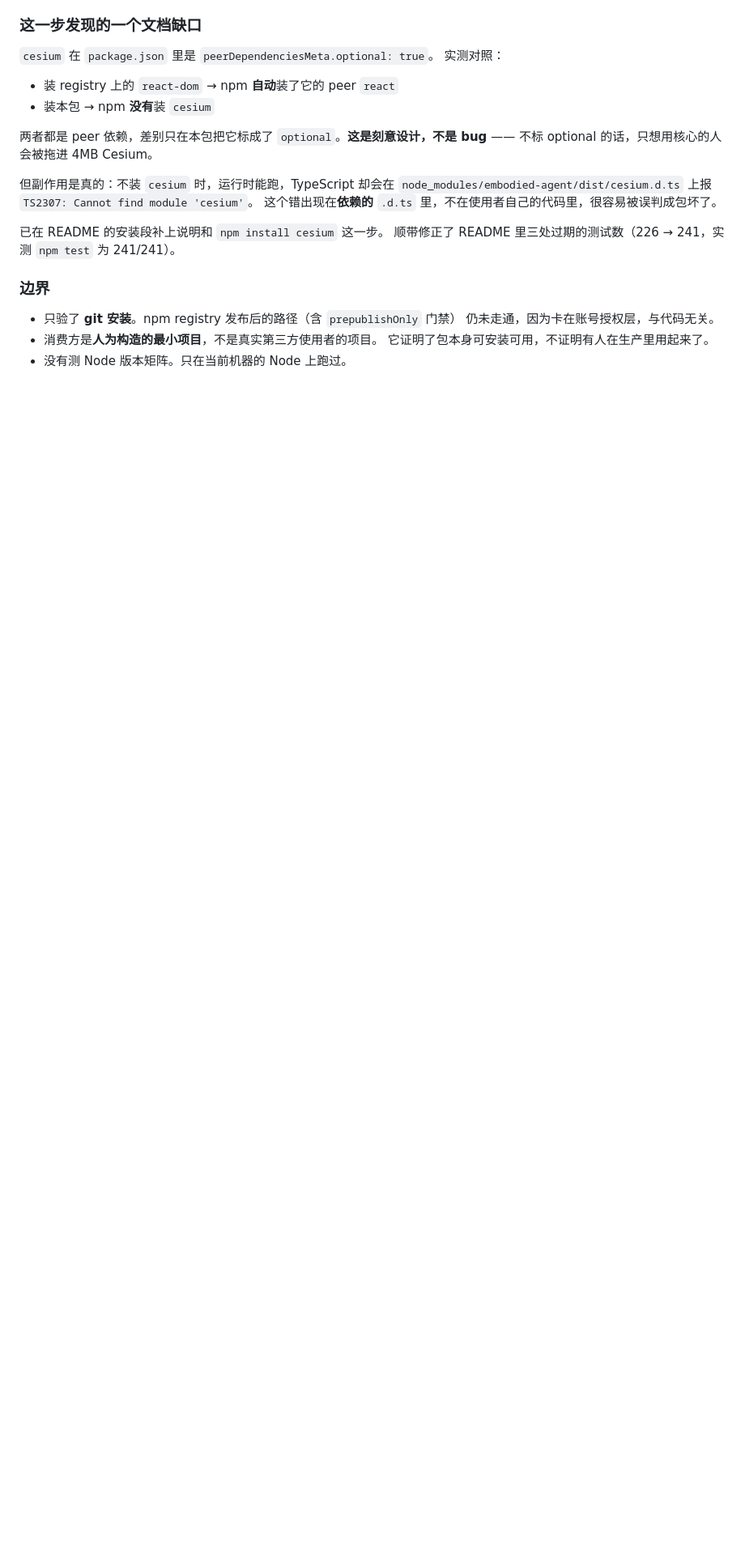
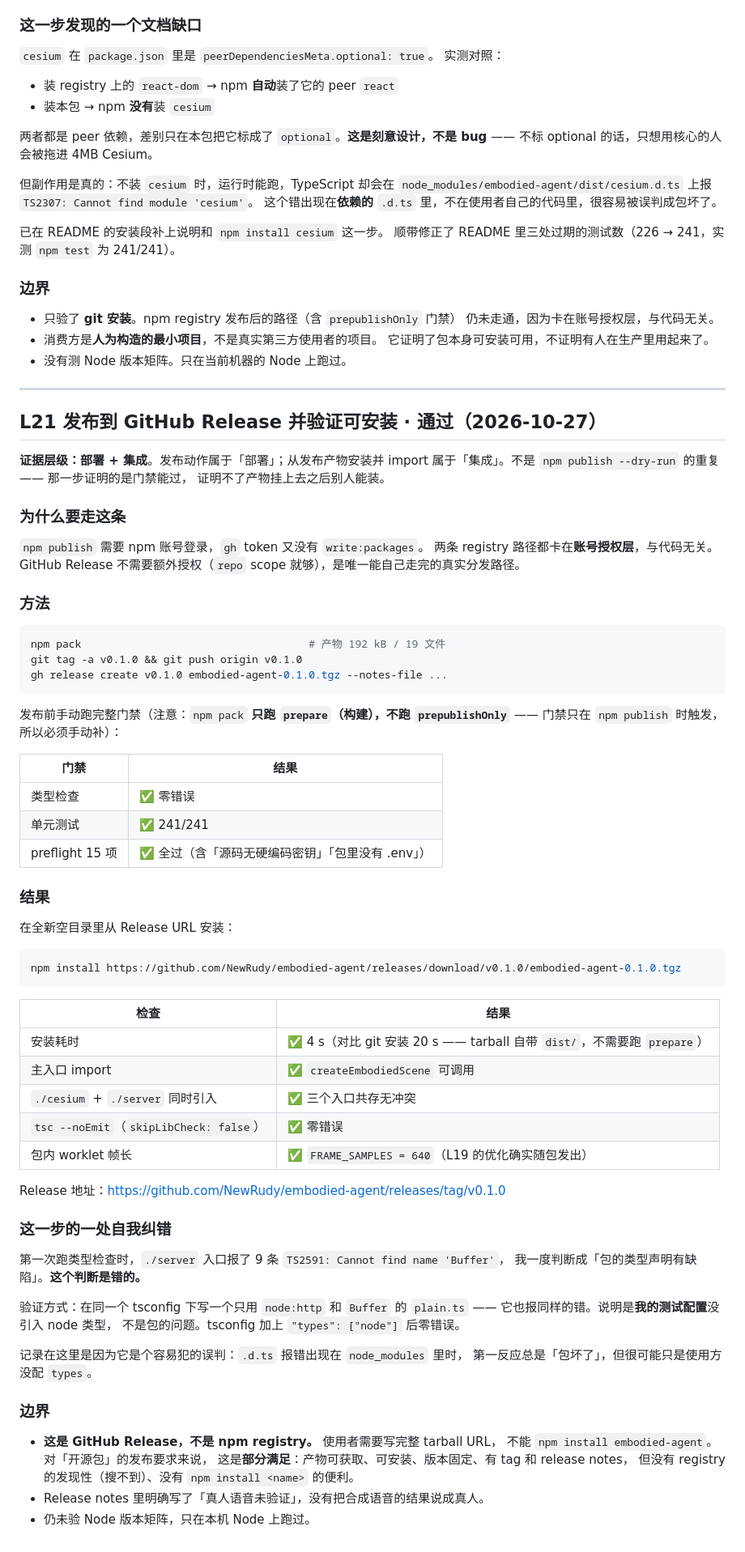
Before and after one commit to NewRudy/embodied-agent, a Markdown page: ACCEPTANCE.md, the part around the change. Shown at 81% size. GitHub-like rendering; blank space fills up the shorter version.

Commit message:
发布 v0.1.0 到 GitHub Release，并记录 L21
npm publish 和 GitHub Packages 都卡在账号授权层，与代码无关。
GitHub Release 只需要 repo scope，是唯一能自己走完的真实分发路径。

tarball 192 kB / 19 文件，自带 dist，使用者 4 秒装完不用构建。
在全新空目录里从 Release URL 装下来验证：三个入口全部可 import，
tsc 零错误，worklet 帧长 640（L19 优化确实随包发出）。

README 安装段改为以 Release 为首选方式。

L21 里记了一次自我纠错：server 入口的 TS2591 报错是我测试配置
没引 node 类型，不是包的问题 —— 用 plain.ts 对照验证过。

````diff
--- a/ACCEPTANCE.md
+++ b/ACCEPTANCE.md
@@ -1000,3 +1000,73 @@ npm install github:NewRudy/embodied-agent
 - 消费方是**人为构造的最小项目**，不是真实第三方使用者的项目。
   它证明了包本身可安装可用，不证明有人在生产里用起来了。
 - 没有测 Node 版本矩阵。只在当前机器的 Node 上跑过。
+
+---
+
+## L21 发布到 GitHub Release 并验证可安装 · 通过（2026-10-27）
+
+**证据层级：部署 + 集成**。发布动作属于「部署」；从发布产物安装并 import
+属于「集成」。不是 `npm publish --dry-run` 的重复 —— 那一步证明的是门禁能过，
+证明不了产物挂上去之后别人能装。
+
+### 为什么要走这条
+
+`npm publish` 需要 npm 账号登录，`gh` token 又没有 `write:packages`。
+两条 registry 路径都卡在**账号授权层**，与代码无关。
+GitHub Release 不需要额外授权（`repo` scope 就够），是唯一能自己走完的真实分发路径。
+
+### 方法
+
+```bash
+npm pack                                    # 产物 192 kB / 19 文件
+git tag -a v0.1.0 && git push origin v0.1.0
+gh release create v0.1.0 embodied-agent-0.1.0.tgz --notes-file ...
+```
+
+发布前手动跑完整门禁（注意：`npm pack` **只跑 `prepare`（构建），不跑
+`prepublishOnly`** —— 门禁只在 `npm publish` 时触发，所以必须手动补）：
+
+| 门禁 | 结果 |
+|---|---|
+| 类型检查 | ✅ 零错误 |
+| 单元测试 | ✅ 241/241 |
+| preflight 15 项 | ✅ 全过（含「源码无硬编码密钥」「包里没有 .env」） |
+
+### 结果
+
+在全新空目录里从 Release URL 安装：
+
+```bash
+npm install https://github.com/NewRudy/embodied-agent/releases/download/v0.1.0/embodied-agent-0.1.0.tgz
+```
+
+| 检查 | 结果 |
+|---|---|
+| 安装耗时 | ✅ 4 s（对比 git 安装 20 s —— tarball 自带 `dist/`，不需要跑 `prepare`） |
+| 主入口 import | ✅ `createEmbodiedScene` 可调用 |
+| `./cesium` + `./server` 同时引入 | ✅ 三个入口共存无冲突 |
+| `tsc --noEmit`（`skipLibCheck: false`） | ✅ 零错误 |
+| 包内 worklet 帧长 | ✅ `FRAME_SAMPLES = 640`（L19 的优化确实随包发出） |
+
+Release 地址：https://github.com/NewRudy/embodied-agent/releases/tag/v0.1.0
+
+### 这一步的一处自我纠错
+
+第一次跑类型检查时，`./server` 入口报了 9 条 `TS2591: Cannot find name 'Buffer'`，
+我一度判断成「包的类型声明有缺陷」。**这个判断是错的。**
+
+验证方式：在同一个 tsconfig 下写一个只用 `node:http` 和 `Buffer` 的
+`plain.ts` —— 它也报同样的错。说明是**我的测试配置**没引入 node 类型，
+不是包的问题。tsconfig 加上 `"types": ["node"]` 后零错误。
+
+记录在这里是因为它是个容易犯的误判：`.d.ts` 报错出现在 `node_modules` 里时，
+第一反应总是「包坏了」，但很可能只是使用方没配 `types`。
+
+### 边界
+
+- **这是 GitHub Release，不是 npm registry。** 使用者需要写完整 tarball URL，
+  不能 `npm install embodied-agent`。对「开源包」的发布要求来说，
+  这是**部分满足**：产物可获取、可安装、版本固定、有 tag 和 release notes，
+  但没有 registry 的发现性（搜不到）、没有 `npm install <name>` 的便利。
+- Release notes 里明确写了「真人语音未验证」，没有把合成语音的结果说成真人。
+- 仍未验 Node 版本矩阵，只在本机 Node 上跑过。
````
Also changed, not shown: README.md (+7 -7 lines).
